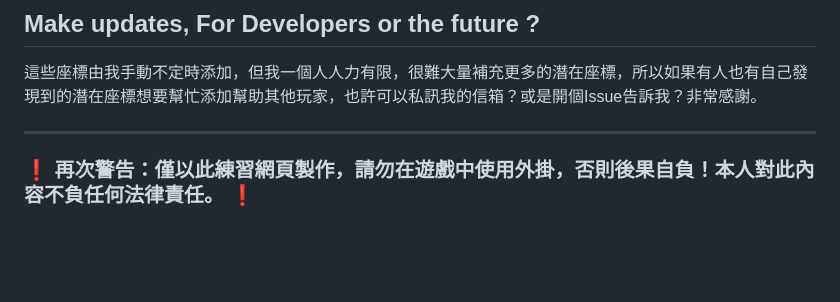
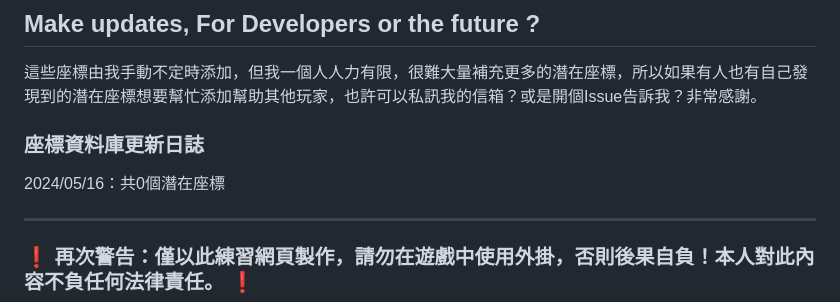
Before and after one commit to peter890331/PokeStop_Showcase-Potential_Coords_Finder-Chinese_Version, a Markdown page: README.md, the part around the change. Drawn GitHub-style; blank space fills up the shorter version.

```diff
--- a/README.md
+++ b/README.md
@@ -57,6 +57,9 @@ PokeStop_Showcase-Potential_Croods_Finder, made by Peter Yu.
 ## Make updates, For Developers or the future ?
 這些座標由我手動不定時添加，但我一個人人力有限，很難大量補充更多的潛在座標，所以如果有人也有自己發現到的潛在座標想要幫忙添加幫助其他玩家，也許可以私訊我的信箱？或是開個Issue告訴我？非常感謝。
 
+### 座標資料庫更新日誌
+2024/05/16：共0個潛在座標
+
 ---
 
 ### ❗ 再次警告：僅以此練習網頁製作，請勿在遊戲中使用外掛，否則後果自負！本人對此內容不負任何法律責任。 ❗
```
